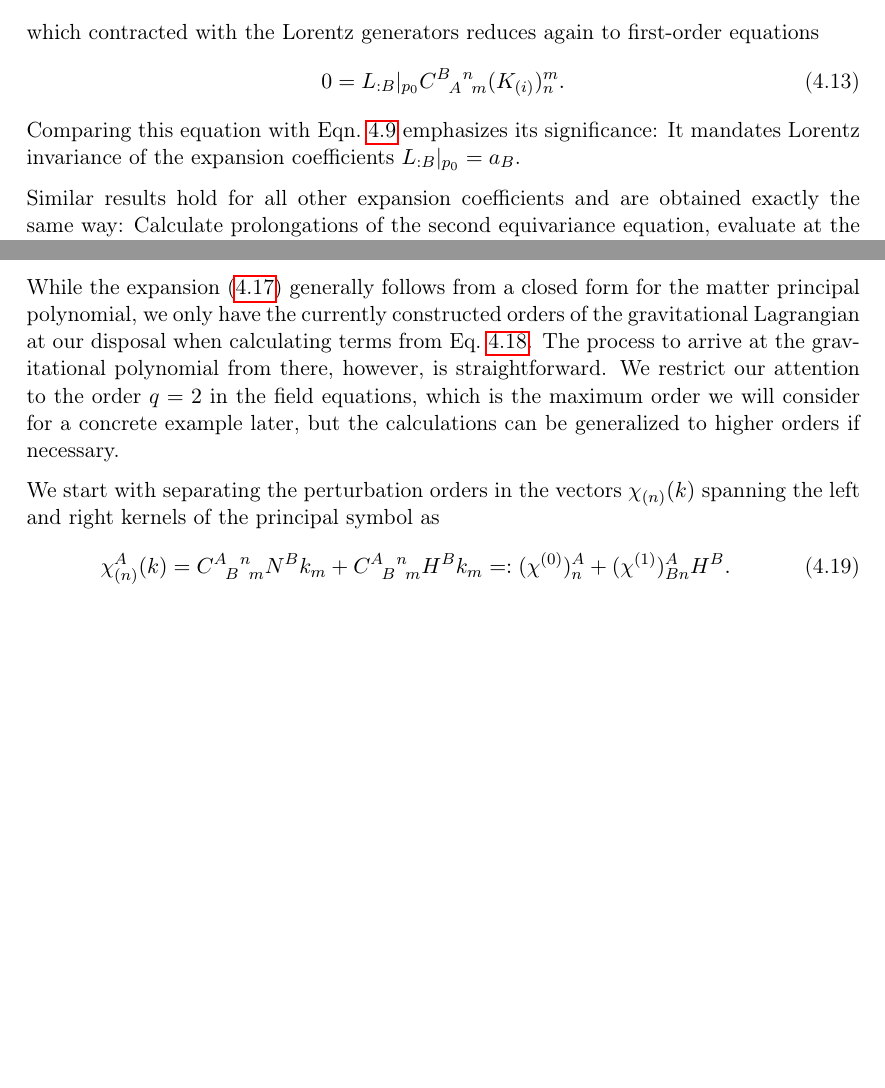
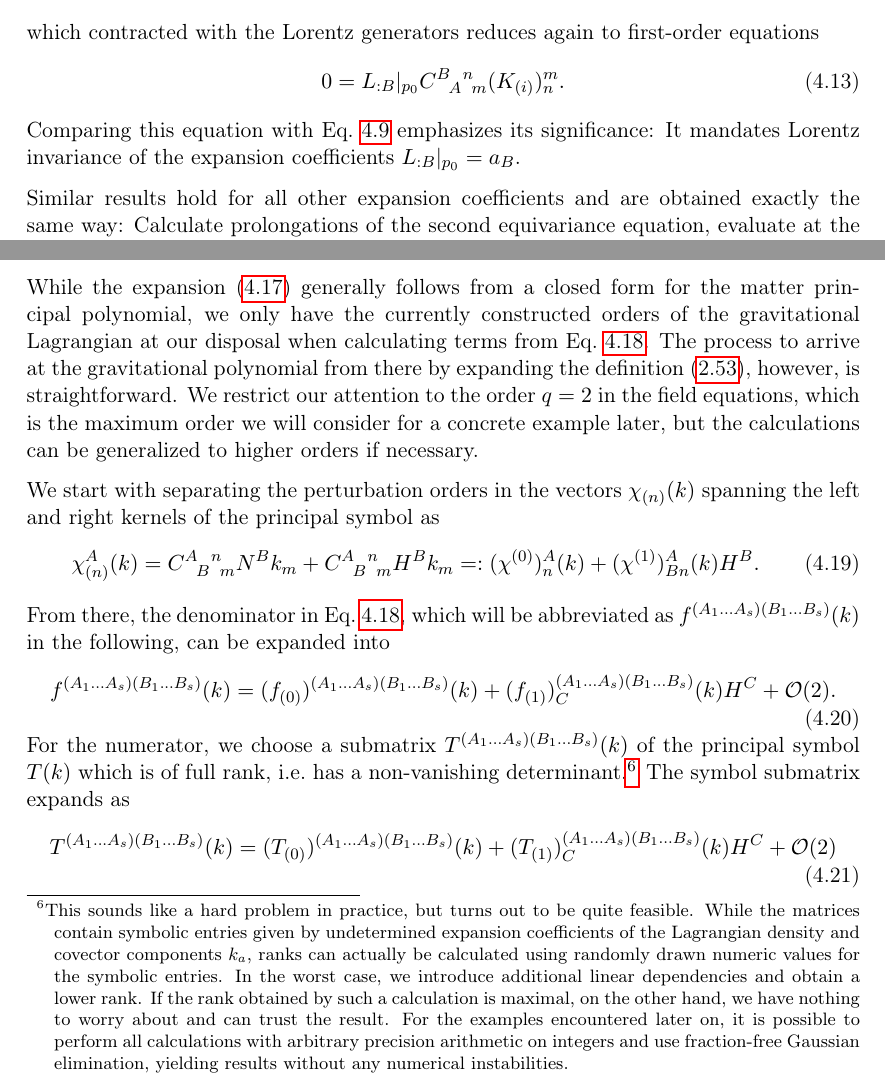
Before and after one commit to nilsalex/phd-thesis, a LaTeX thesis (latex/main.tex, which reads latex/chapters/chapter04.tex): two parts of pages 40 and 42 of 47, joined at a grey line, cut so that both start at the same text, the shorter picture padded with empty space. Compiled offline with pdfLaTeX.

Commit message:
poly expansion

```diff
--- a/latex/chapters/chapter04.tex
+++ b/latex/chapters/chapter04.tex
@@ -131,7 +131,7 @@ which contracted with the Lorentz generators reduces again to first-order equati
 \begin{equation}
   0 = L_{:B}\rvert_{p_0}\gmc{B}{A}{n}{m}(K_{(i)})^m_n.
 \end{equation}
-Comparing this equation with Eqn.~\ref{lorentz_invariance_N} emphasizes its significance: It mandates Lorentz invariance of the expansion coefficients $L_{:B}\rvert_{p_0} = a_B$.
+Comparing this equation with Eq.~\ref{lorentz_invariance_N} emphasizes its significance: It mandates Lorentz invariance of the expansion coefficients $L_{:B}\rvert_{p_0} = a_B$.
 
 Similar results hold for all other expansion coefficients and are obtained exactly the same way: Calculate prolongations of the second equivariance equation, evaluate at the Lorentz invariant expansion point, and contract with the Lorentz generators. While this yields new independent equations of order $q$ by prolongation to order $q+1$ and subsequent projection, it is important not to conflate the Lorentz invariance conditions on expansion coefficients with integrability conditions from involution theory. The former are an artefact of the expansion point with additional symmetries and are as such only valid exactly there, while an integrability condition would not be restricted to singular points.
 
@@ -168,9 +168,18 @@ of the matter polynomial with the expansion
 \end{equation}
 of the gravitational polynomial. Note that a ``match'' does not necessarily mean that both polynomials coincide, but rather that the causalities are compatible in the sense of Def.~\ref{causal_compatibility_def}.
 
-While the expansion \eqref{expansion_matter_poly} generally follows from a closed form for the matter principal polynomial, we only have the currently constructed orders of the gravitational Lagrangian at our disposal when calculating terms from Eq.~\ref{expansion_grav_poly}. The process to arrive at the gravitational polynomial from there, however, is straightforward. We restrict our attention to the order $q=2$ in the field equations, which is the maximum order we will consider for a concrete example later, but the calculations can be generalized to higher orders if necessary.
+While the expansion \eqref{expansion_matter_poly} generally follows from a closed form for the matter principal polynomial, we only have the currently constructed orders of the gravitational Lagrangian at our disposal when calculating terms from Eq.~\ref{expansion_grav_poly}. The process to arrive at the gravitational polynomial from there by expanding the definition \eqref{principal_polynomial}, however, is straightforward. We restrict our attention to the order $q=2$ in the field equations, which is the maximum order we will consider for a concrete example later, but the calculations can be generalized to higher orders if necessary.
 
 We start with separating the perturbation orders in the vectors $\chi_{(n)}(k)$ spanning the left and right kernels of the principal symbol as
 \begin{equation}
-  \chi_{(n)}^A(k) = \gmc{A}{B}{n}{m}N^Bk_m + \gmc{A}{B}{n}{m}H^Bk_m =\vcentcolon (\chi^{(0)})^A_n + (\chi^{(1)})^A_{Bn}H^B.
+  \chi_{(n)}^A(k) = \gmc{A}{B}{n}{m}N^Bk_m + \gmc{A}{B}{n}{m}H^Bk_m =\vcentcolon (\chi^{(0)})^A_n(k) + (\chi^{(1)})^A_{Bn}(k)H^B.
 \end{equation}
+From there, the denominator in Eq.~\ref{expansion_grav_poly}, which will be abbreviated as $f^{(A_1\dots A_s)(B_1\dots B_s)}(k)$ in the following, can be expanded into
+\begin{equation}
+  f^{(A_1\dots A_s)(B_1\dots B_s)}(k) = (f_{(0)})^{(A_1\dots A_s)(B_1\dots B_s)}(k) + (f_{(1)})^{(A_1\dots A_s)(B_1\dots B_s)}_C(k)H^C + \mathcal O(2).
+\end{equation}
+For the numerator, we choose a submatrix $T^{(A_1\dots A_s)(B_1\dots B_s)}(k)$ of the principal symbol $T(k)$ which is of full rank, i.e.~has a non-vanishing determinant.\footnote{This sounds like a hard problem in practice, but turns out to be quite feasible. While the matrices contain symbolic entries given by undetermined expansion coefficients of the Lagrangian density and covector components $k_a$, ranks can actually be calculated using randomly drawn numeric values for the symbolic entries. In the worst case, we introduce additional linear dependencies and obtain a lower rank. If the rank obtained by such a calculation is maximal, on the other hand, we have nothing to worry about and can trust the result. For the examples encountered later on, it is possible to perform all calculations with arbitrary precision arithmetic on integers and use fraction-free Gaussian elimination, yielding results without any numerical instabilities.}
+The symbol submatrix expands as
+\begin{equation}
+  T^{(A_1\dots A_s)(B_1\dots B_s)}(k) = (T_{(0)})^{(A_1\dots A_s)(B_1\dots B_s)}(k) + (T_{(1)})^{(A_1\dots A_s)(B_1\dots B_s)}_C(k)H^C + \mathcal O(2)
+\end{equation}
```
Also changed, not shown: latex/chapters/chapter02.tex (+1 -1 lines), latex/chapters/chapter04.tex (6 more changed lines).
